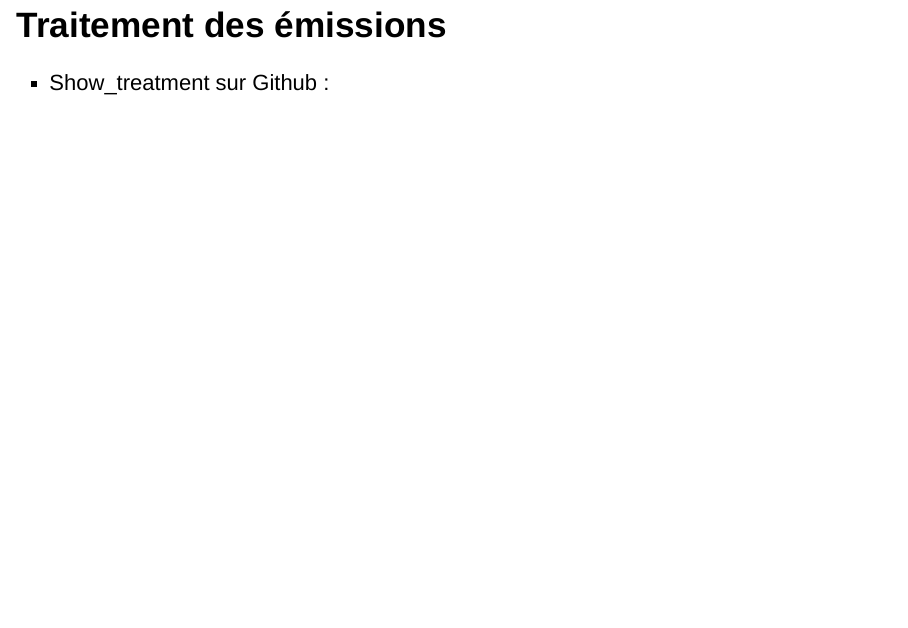
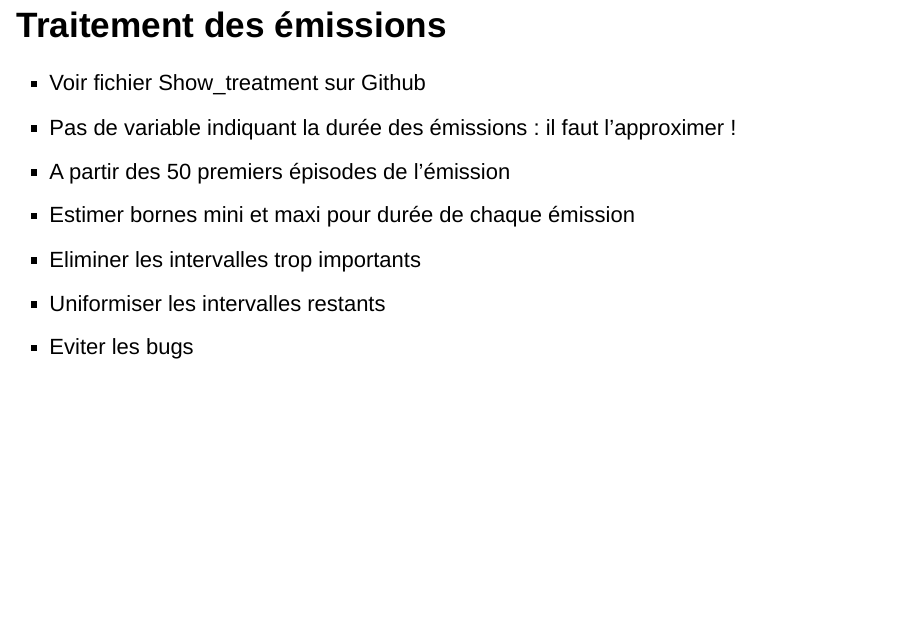
Before and after one commit to Jason-Morel/podcasts-tracker, an R Markdown document (presentation/Slides_podcasts_tracker.Rmd): page 7 of 9. Rendered offline with R 4.5, knitr and Pandoc, with nearby package versions.

Commit message:
filling the presentation

```diff
--- a/presentation/Slides_podcasts_tracker.Rmd
+++ b/presentation/Slides_podcasts_tracker.Rmd
@@ -52,7 +52,13 @@ knitr::opts_chunk$set(echo = FALSE)
 
 ## Traitement des émissions
 
--   Show_treatment sur Github :
+-   Voir fichier Show_treatment sur Github
+-   Pas de variable indiquant la durée des émissions : il faut l'approximer !
+-   A partir des 50 premiers épisodes de l'émission
+-   Estimer bornes mini et maxi pour durée de chaque émission
+-   Eliminer les intervalles trop importants
+-   Uniformiser les intervalles restants
+-   Eviter les bugs
 
 ## Traitement des épisodes
 
```
